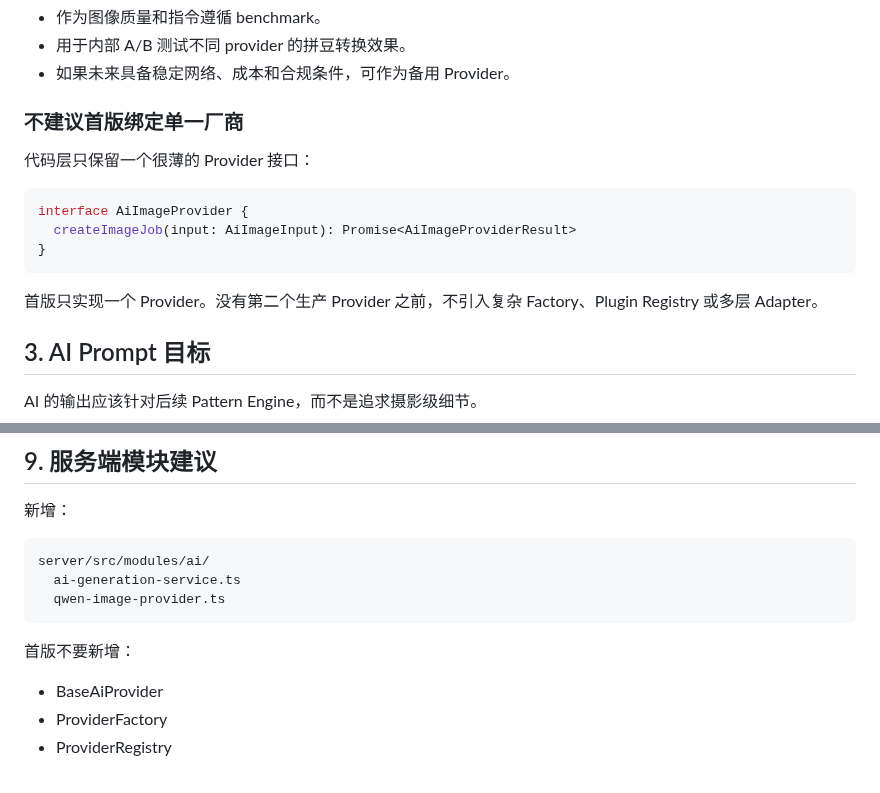
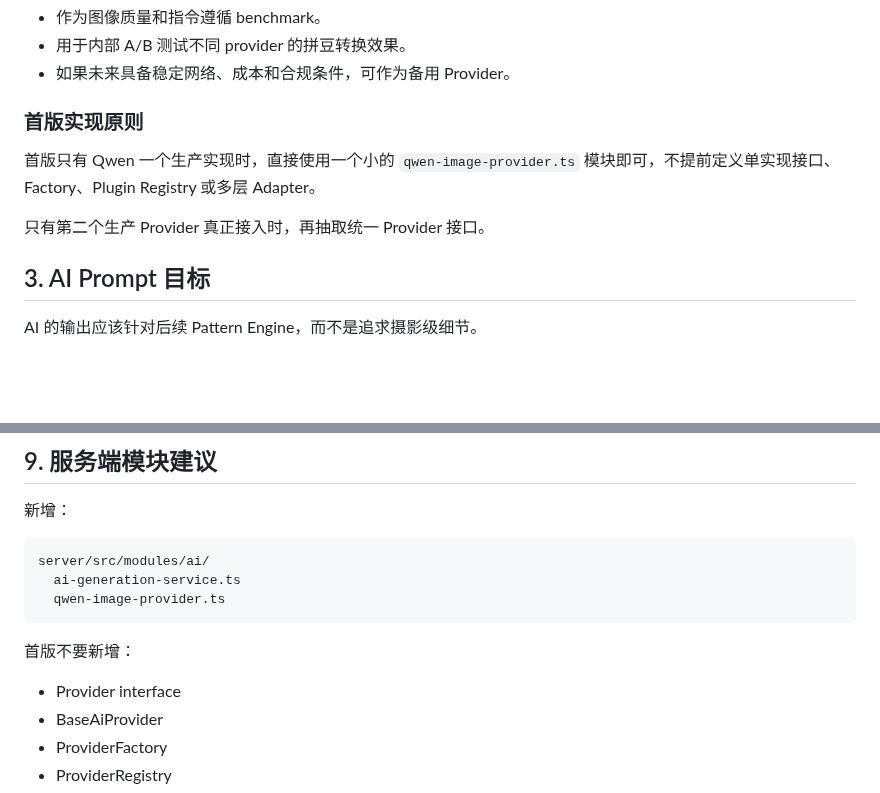
Before and after one commit to Adrian-Cai/pindou-studio, a Markdown page: docs/AI_GENERATION_DESIGN.md, 2 parts joined by grey strips. GitHub-like rendering; blank space fills up the shorter version.

Commit message:
docs: keep ai provider design lean

````diff
--- a/docs/AI_GENERATION_DESIGN.md
+++ b/docs/AI_GENERATION_DESIGN.md
@@ -40,17 +40,11 @@ AI 精致模式解决的问题不是“让模型直接输出最终拼豆格子
 - 用于内部 A/B 测试不同 provider 的拼豆转换效果。
 - 如果未来具备稳定网络、成本和合规条件，可作为备用 Provider。
 
-### 不建议首版绑定单一厂商
+### 首版实现原则
 
-代码层只保留一个很薄的 Provider 接口：
+首版只有 Qwen 一个生产实现时，直接使用一个小的 `qwen-image-provider.ts` 模块即可，不提前定义单实现接口、Factory、Plugin Registry 或多层 Adapter。
 
-```ts
-interface AiImageProvider {
-  createImageJob(input: AiImageInput): Promise<AiImageProviderResult>
-}
-```
-
-首版只实现一个 Provider。没有第二个生产 Provider 之前，不引入复杂 Factory、Plugin Registry 或多层 Adapter。
+只有第二个生产 Provider 真正接入时，再抽取统一 Provider 接口。
 
 ## 3. AI Prompt 目标
 
@@ -308,6 +302,7 @@ server/src/modules/ai/
 
 首版不要新增：
 
+- Provider interface
 - BaseAiProvider
 - ProviderFactory
 - ProviderRegistry
````
Also changed, not shown: other parts of docs/AI_GENERATION_DESIGN.md (+1 -1 lines).
